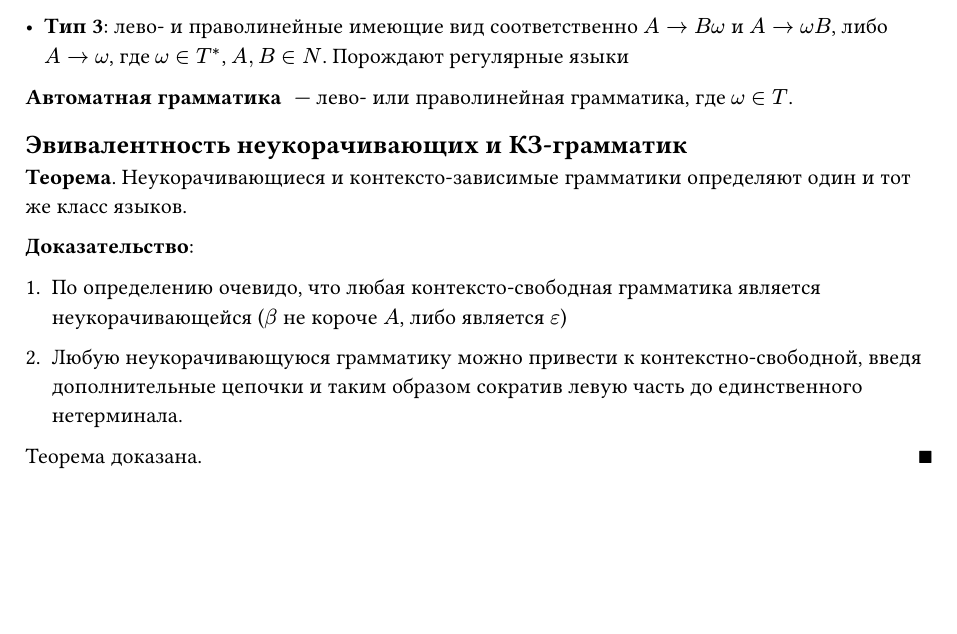
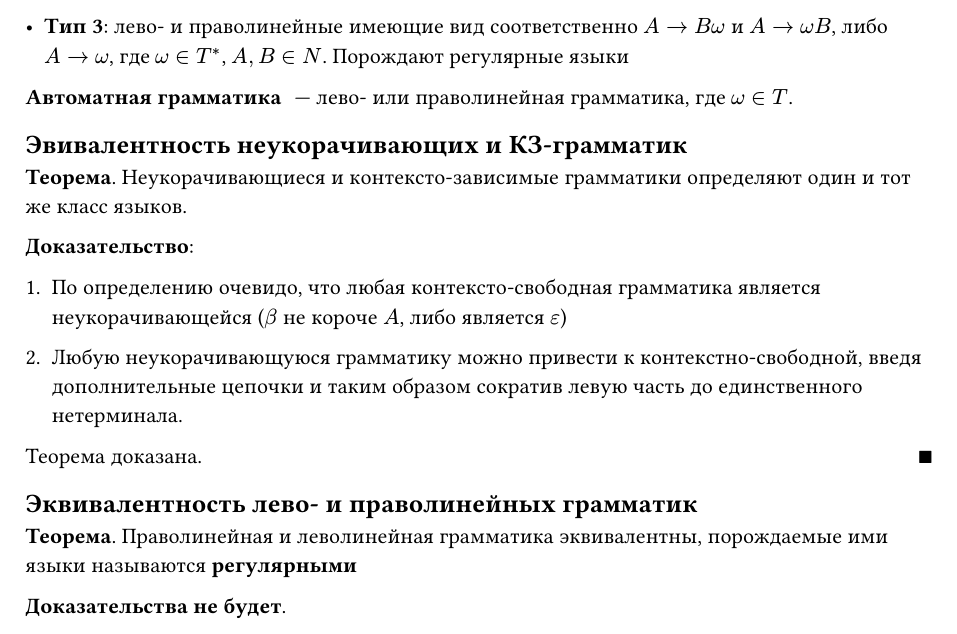
Before and after one commit to fast-57/formal-languages-exam-4sem, a Typst document (sections/04.typ): part of the page, cut so that both start at the same text, the shorter picture padded with empty space. Compiled offline with Typst 0.15.

Commit message:
add: equivalence of left- and right-linear grammars

```diff
--- a/sections/04.typ
+++ b/sections/04.typ
@@ -22,3 +22,9 @@
 2. Любую неукорачивающуюся грамматику можно привести к контекстно-свободной, введя дополнительные цепочки и таким образом сократив левую часть до единственного нетерминала.
 
 #theorem_end
+
+== Эквивалентность лево- и праволинейных грамматик
+
+*Теорема*. Праволинейная и леволинейная грамматика эквивалентны, порождаемые ими языки называются *регулярными*
+
+*Доказательства не будет*.
```
